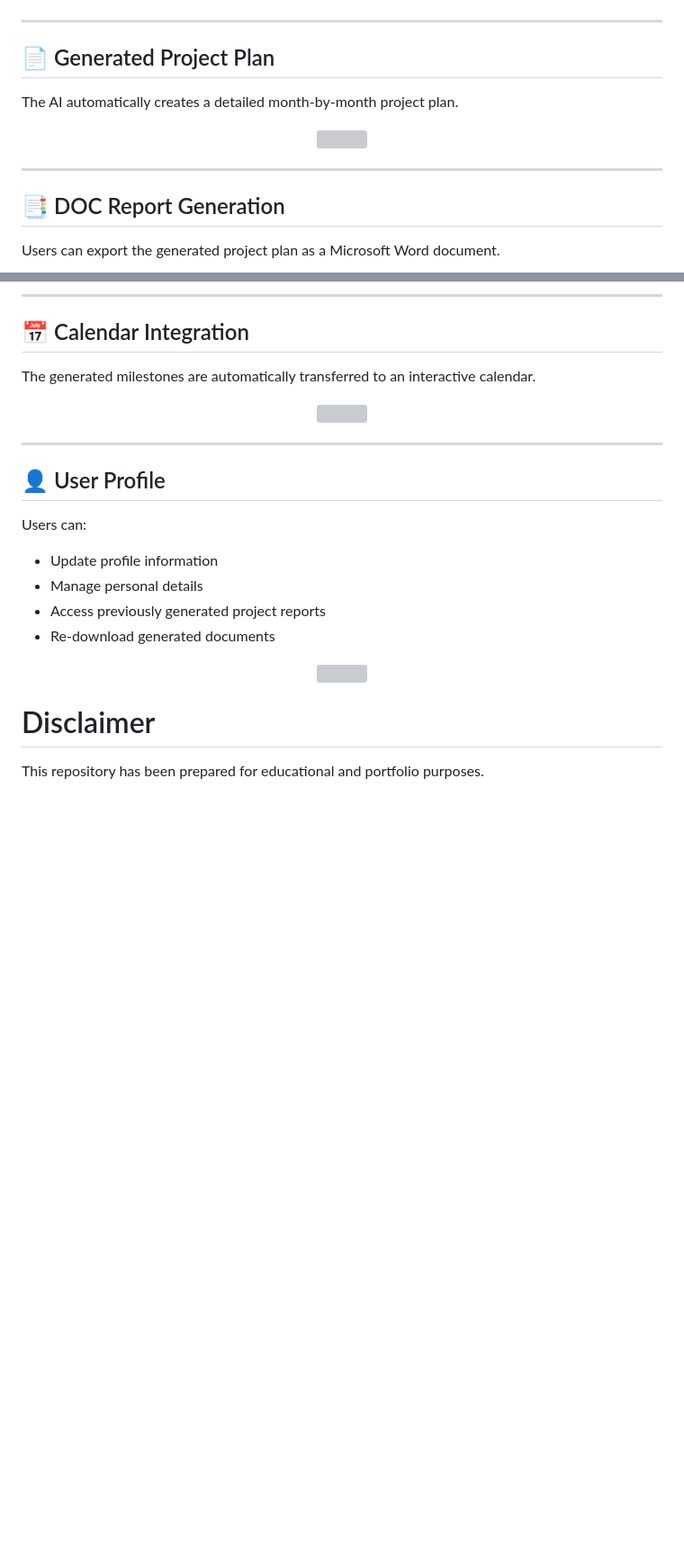
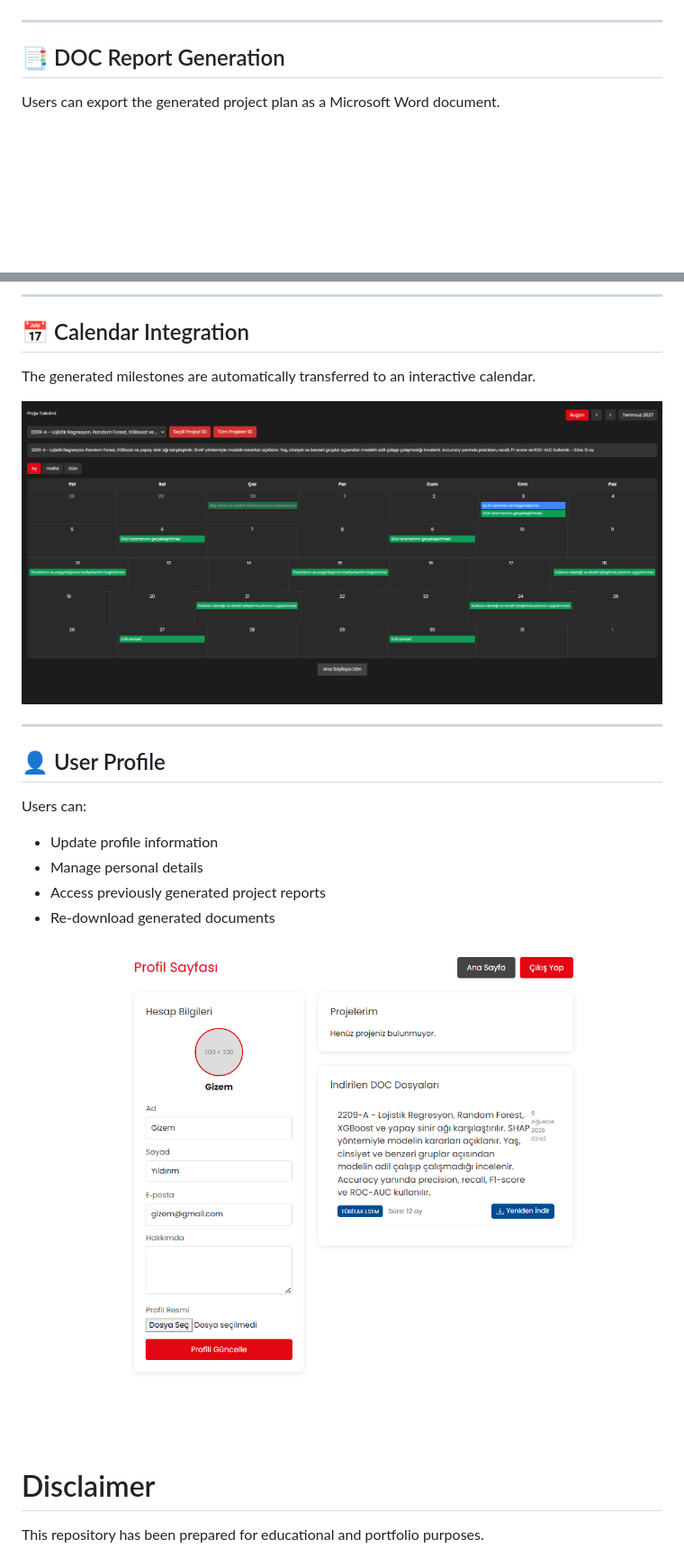
Before and after one commit to rbdolek/ai-powered-tubitak-project-planner, a Markdown page: README.md, 2 parts joined by grey strips. Shown at 90% size. GitHub-like rendering; blank space fills up the shorter version; grey boxes are pictures that could not be loaded.

```diff
--- a/README.md
+++ b/README.md
@@ -403,16 +403,6 @@ The custom-trained LSTM model generates a complete project roadmap based on:
 
 ---
 
-## 📄 Generated Project Plan
-
-The AI automatically creates a detailed month-by-month project plan.
-
-<p align="center">
-  <img src="imagine/generated-plan.png" width="850">
-</p>
-
----
-
 ## 📑 DOC Report Generation
 
 Users can export the generated project plan as a Microsoft Word document.
@@ -428,7 +418,7 @@ Users can export the generated project plan as a Microsoft Word document.
 The generated milestones are automatically transferred to an interactive calendar.
 
 <p align="center">
-  <img src="imagine/calendar.png" width="850">
+  <img src="imagine/calender.png" width="850">
 </p>
 
 ---
@@ -443,7 +433,7 @@ Users can:
 - Re-download generated documents
 
 <p align="center">
-  <img src="images/profile.png" width="850">
+  <img src="imagine/profile.png" width="850">
 </p>
 
 # Disclaimer
```
